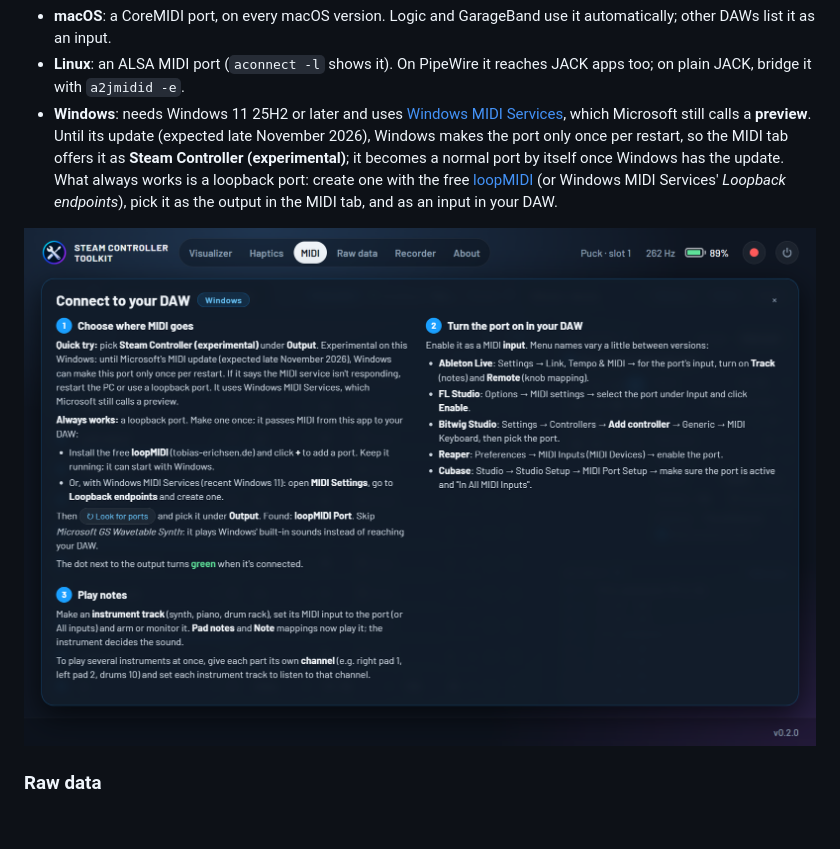
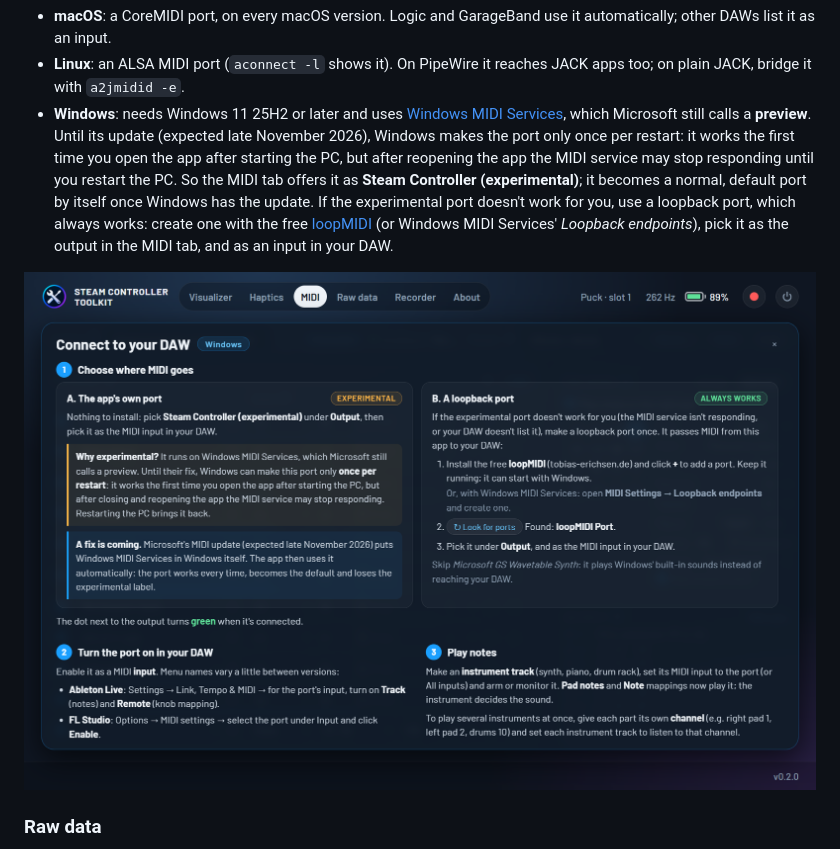
Before and after one commit to robinneefs/steam-controller-toolkit, a Markdown page: README.md, the part around the change. Drawn GitHub-style; pictures changed too: docs/screenshots/midi-guide.png; blank space fills up the shorter version.

```diff
--- a/README.md
+++ b/README.md
@@ -81,11 +81,13 @@ output; pick it as a MIDI input in your DAW and you're done.
 - **Windows**: needs Windows 11 25H2 or later and uses
   [Windows MIDI Services](https://github.com/microsoft/MIDI), which Microsoft still calls a
   **preview**. Until its update (expected late November 2026), Windows makes the port only once
-  per restart, so the MIDI tab offers it as **Steam Controller (experimental)**; it becomes a
-  normal port by itself once Windows has the update. What always works is a loopback port:
-  create one with the free [loopMIDI](https://www.tobias-erichsen.de/software/loopmidi.html)
-  (or Windows MIDI Services' *Loopback endpoints*), pick it as the output in the MIDI tab, and as
-  an input in your DAW.
+  per restart: it works the first time you open the app after starting the PC, but after
+  reopening the app the MIDI service may stop responding until you restart the PC. So the MIDI
+  tab offers it as **Steam Controller (experimental)**; it becomes a normal, default port by
+  itself once Windows has the update. If the experimental port doesn't work for you, use a
+  loopback port, which always works: create one with the free
+  [loopMIDI](https://www.tobias-erichsen.de/software/loopmidi.html) (or Windows MIDI Services'
+  *Loopback endpoints*), pick it as the output in the MIDI tab, and as an input in your DAW.
 
 ![MIDI Setup guide on Windows: choosing a port, turning it on in each DAW, playing notes](docs/screenshots/midi-guide.png)
 
```
Also changed, not shown: CHANGELOG.md (+7 -0 lines), 2 other files.
